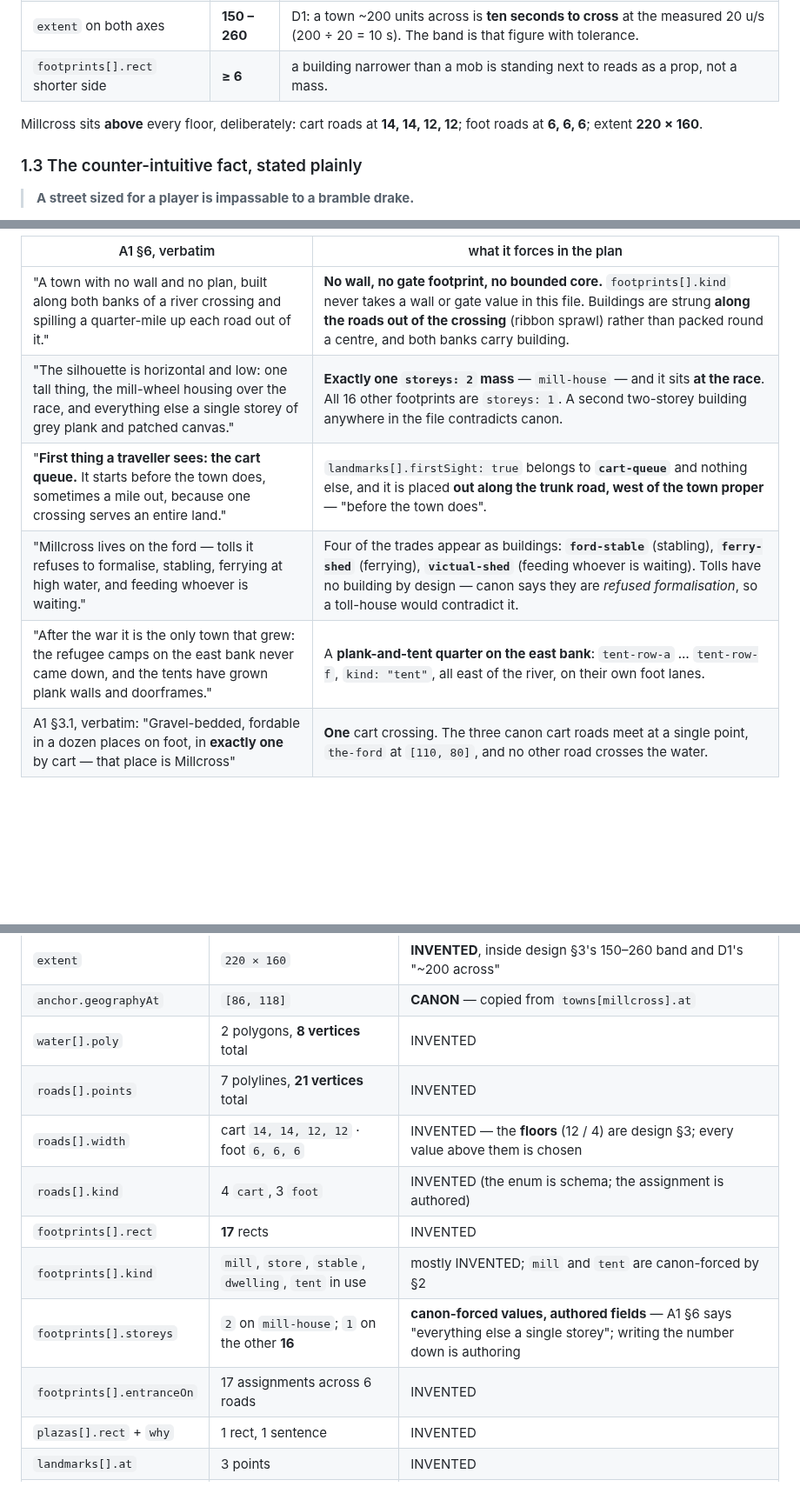
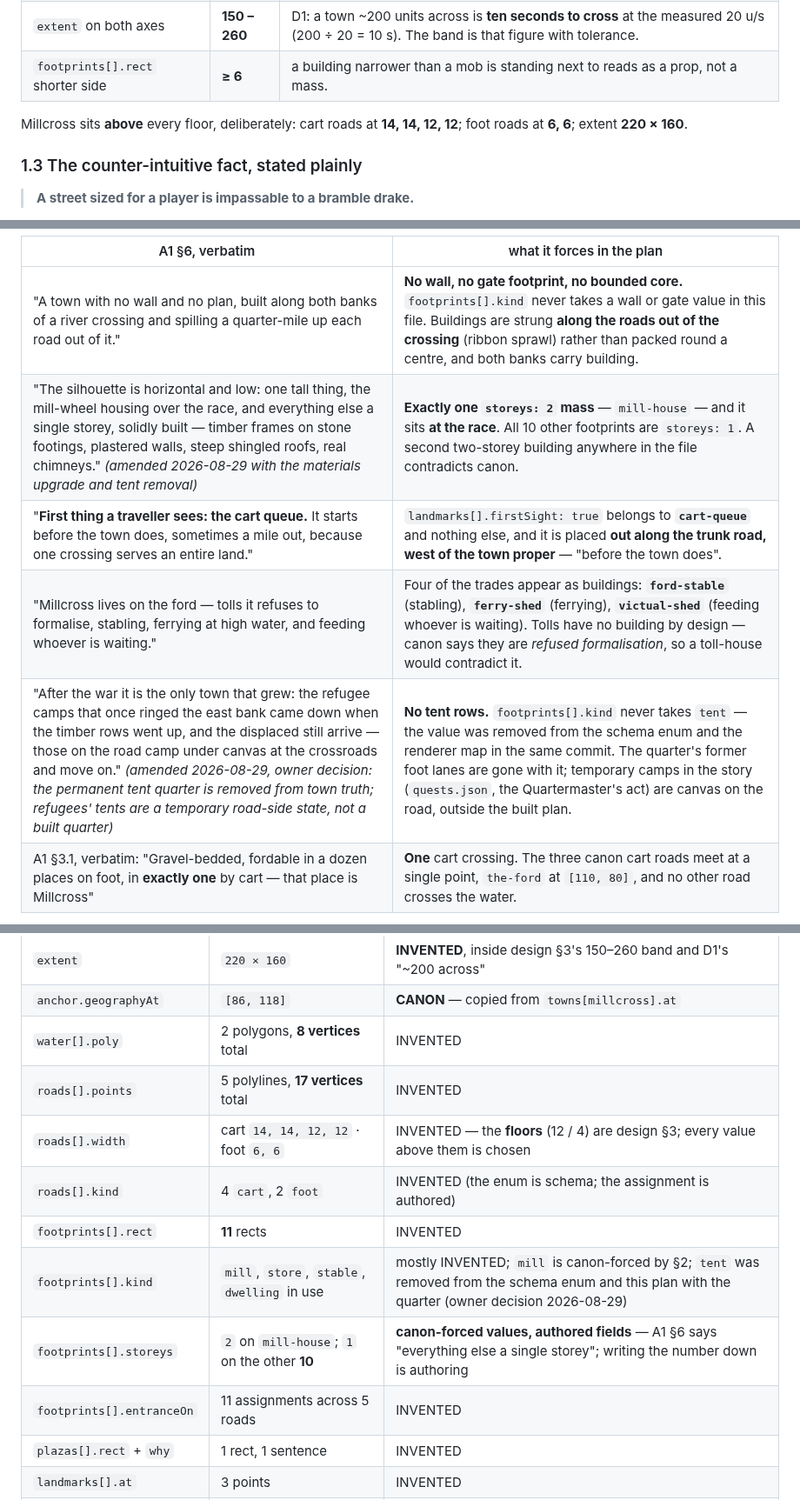
Before and after one commit to montionugera/atlas-world-svc, a Markdown page: docs/worldbuilding/A3-town-plans.md, 3 parts joined by grey strips. Shown at 87% size. GitHub-like rendering; blank space fills up the shorter version.

```diff
--- a/docs/worldbuilding/A3-town-plans.md
+++ b/docs/worldbuilding/A3-town-plans.md
@@ -313,7 +313,7 @@ gameConfig.ts:14:  worldHeight: 1000,
 | `footprints[].rect` shorter side | **≥ 6** | a building narrower than a mob is standing next to reads as a prop, not a mass. |
 
 Millcross sits **above** every floor, deliberately: cart roads at **14, 14, 12, 12**; foot roads at
-**6, 6, 6**; extent **220 × 160**.
+**6, 6**; extent **220 × 160**.
 
 ### 1.3 The counter-intuitive fact, stated plainly
 
@@ -347,10 +347,10 @@ forces in `content/towns/town-millcross.json`.
 | A1 §6, verbatim | what it forces in the plan |
 | --- | --- |
 | "A town with no wall and no plan, built along both banks of a river crossing and spilling a quarter-mile up each road out of it." | **No wall, no gate footprint, no bounded core.** `footprints[].kind` never takes a wall or gate value in this file. Buildings are strung **along the roads out of the crossing** (ribbon sprawl) rather than packed round a centre, and both banks carry building. |
-| "The silhouette is horizontal and low: one tall thing, the mill-wheel housing over the race, and everything else a single storey of grey plank and patched canvas." | **Exactly one `storeys: 2` mass** — `mill-house` — and it sits **at the race**. All 16 other footprints are `storeys: 1`. A second two-storey building anywhere in the file contradicts canon. |
+| "The silhouette is horizontal and low: one tall thing, the mill-wheel housing over the race, and everything else a single storey, solidly built — timber frames on stone footings, plastered walls, steep shingled roofs, real chimneys." *(amended 2026-08-29 with the materials upgrade and tent removal)* | **Exactly one `storeys: 2` mass** — `mill-house` — and it sits **at the race**. All 10 other footprints are `storeys: 1`. A second two-storey building anywhere in the file contradicts canon. |
 | "**First thing a traveller sees: the cart queue.** It starts before the town does, sometimes a mile out, because one crossing serves an entire land." | `landmarks[].firstSight: true` belongs to **`cart-queue`** and nothing else, and it is placed **out along the trunk road, west of the town proper** — "before the town does". |
 | "Millcross lives on the ford — tolls it refuses to formalise, stabling, ferrying at high water, and feeding whoever is waiting." | Four of the trades appear as buildings: **`ford-stable`** (stabling), **`ferry-shed`** (ferrying), **`victual-shed`** (feeding whoever is waiting). Tolls have no building by design — canon says they are *refused formalisation*, so a toll-house would contradict it. |
-| "After the war it is the only town that grew: the refugee camps on the east bank never came down, and the tents have grown plank walls and doorframes." | A **plank-and-tent quarter on the east bank**: `tent-row-a` … `tent-row-f`, `kind: "tent"`, all east of the river, on their own foot lanes. |
+| "After the war it is the only town that grew: the refugee camps that once ringed the east bank came down when the timber rows went up, and the displaced still arrive — those on the road camp under canvas at the crossroads and move on." *(amended 2026-08-29, owner decision: the permanent tent quarter is removed from town truth; refugees' tents are a temporary road-side state, not a built quarter)* | **No tent rows.** `footprints[].kind` never takes `tent` — the value was removed from the schema enum and the renderer map in the same commit. The quarter's former foot lanes are gone with it; temporary camps in the story (`quests.json`, the Quartermaster's act) are canvas on the road, outside the built plan. |
 | A1 §3.1, verbatim: "Gravel-bedded, fordable in a dozen places on foot, in **exactly one** by cart — that place is Millcross" | **One** cart crossing. The three canon cart roads meet at a single point, `the-ford` at `[110, 80]`, and no other road crosses the water. |
 
 The geography file supplies the rest of the frame, also verbatim: `towns[millcross].at = [86,118]`
@@ -421,13 +413,13 @@ of the file is authored, and this is the honest half of the table:
 | `extent` | `220 × 160` | **INVENTED**, inside design §3's 150–260 band and D1's "~200 across" |
 | `anchor.geographyAt` | `[86, 118]` | **CANON** — copied from `towns[millcross].at` |
 | `water[].poly` | 2 polygons, **8 vertices** total | INVENTED |
-| `roads[].points` | 7 polylines, **21 vertices** total | INVENTED |
-| `roads[].width` | cart `14, 14, 12, 12` · foot `6, 6, 6` | INVENTED — the **floors** (12 / 4) are design §3; every value above them is chosen |
-| `roads[].kind` | 4 `cart`, 3 `foot` | INVENTED (the enum is schema; the assignment is authored) |
-| `footprints[].rect` | **17** rects | INVENTED |
-| `footprints[].kind` | `mill`, `store`, `stable`, `dwelling`, `tent` in use | mostly INVENTED; `mill` and `tent` are canon-forced by §2 |
-| `footprints[].storeys` | `2` on `mill-house`; `1` on the other **16** | **canon-forced values, authored fields** — A1 §6 says "everything else a single storey"; writing the number down is authoring |
-| `footprints[].entranceOn` | 17 assignments across 6 roads | INVENTED |
+| `roads[].points` | 5 polylines, **17 vertices** total | INVENTED |
+| `roads[].width` | cart `14, 14, 12, 12` · foot `6, 6` | INVENTED — the **floors** (12 / 4) are design §3; every value above them is chosen |
+| `roads[].kind` | 4 `cart`, 2 `foot` | INVENTED (the enum is schema; the assignment is authored) |
+| `footprints[].rect` | **11** rects | INVENTED |
+| `footprints[].kind` | `mill`, `store`, `stable`, `dwelling` in use | mostly INVENTED; `mill` is canon-forced by §2; `tent` was removed from the schema enum and this plan with the quarter (owner decision 2026-08-29) |
+| `footprints[].storeys` | `2` on `mill-house`; `1` on the other **10** | **canon-forced values, authored fields** — A1 §6 says "everything else a single storey"; writing the number down is authoring |
+| `footprints[].entranceOn` | 11 assignments across 5 roads | INVENTED |
 | `plazas[].rect` + `why` | 1 rect, 1 sentence | INVENTED |
 | `landmarks[].at` | 3 points | INVENTED |
 | `landmarks[].firstSight` | 1 (`cart-queue`) | **canon-forced** — A1 §6 names the cart queue |
```
Also changed, not shown: other parts of docs/worldbuilding/A3-town-plans.md (+6 -14 lines), docs/worldbuilding/A1-geography-cluster1.md (+12 -11 lines), docs/worldbuilding/A3-town-millcross-plan.png, 8 other files.
